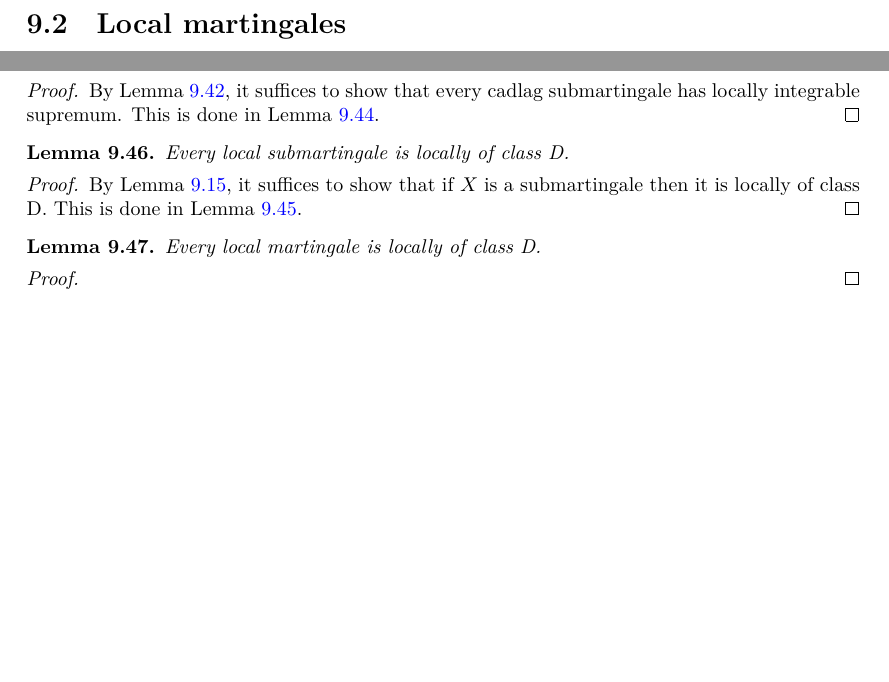
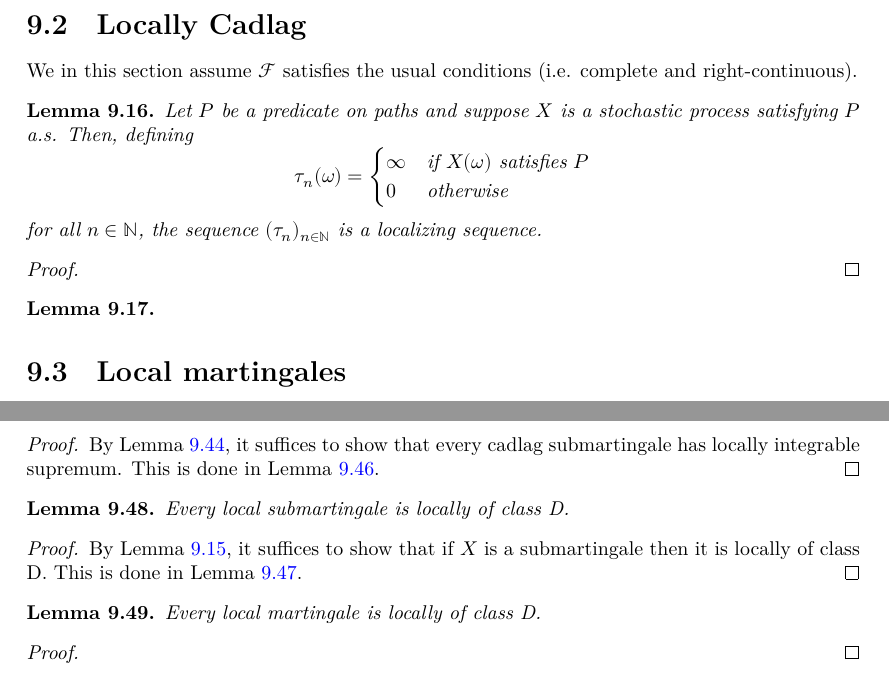
Before and after one commit to RemyDegenne/brownian-motion, a LaTeX thesis (blueprint/src/print.tex, which reads blueprint/src/chapters/local_martingales.tex): two parts of pages 63 and 66 of 87 before the commit and two parts of pages 63 and 67 of 88 after it, joined at a grey line, cut at the place of the change, the shorter picture padded with empty space. Compiled offline with XeLaTeX.

Commit message:
some work

```diff
--- a/blueprint/src/chapters/local_martingales.tex
+++ b/blueprint/src/chapters/local_martingales.tex
@@ -202,9 +202,32 @@ By Lemma \ref{lem:locally_locally}, $(Q_{\mathrm{loc}})_{\mathrm{loc}} = Q_{\mat
 Thus $X \in Q_{\mathrm{loc}}$.
 \end{proof}
 
+\section{Locally Cadlag}
+
+We in this section assume $\mathcal{F}$ satisfies the usual conditions (i.e. complete and right-continuous).
+
+\begin{lemma}\label{lem:isLocalizingSequence_ae}
+  \uses{def:localizingSequence}
+  \leanok
+  \lean{ProbabilityTheory.isLocalizingSequence_ae}
+  Let $P$ be a predicate on paths and suppose $X$ is a stochastic process satisfying $P$ a.s. Then, defining
+  $$\tau_n(\omega) =
+  \begin{cases}
+    \infty & \text{if } X(\omega) \text{ satisfies } P \\
+    0 & \text{otherwise}
+  \end{cases}
+  $$
+  for all $n \in \mathbb{N}$, the sequence $(\tau_n)_{n \in \mathbb{N}}$ is a localizing sequence.
+\end{lemma}
+
+\begin{proof}\leanok
+\end{proof}
+
+\begin{lemma}
+
+\end{lemma}
 
 \section{Local martingales}
-
 
 \begin{definition}[Local martingale]\label{def:IsLocalMartingale}
   \uses{def:Martingale, def:locally}
```
Also changed, not shown: 1 other file.
